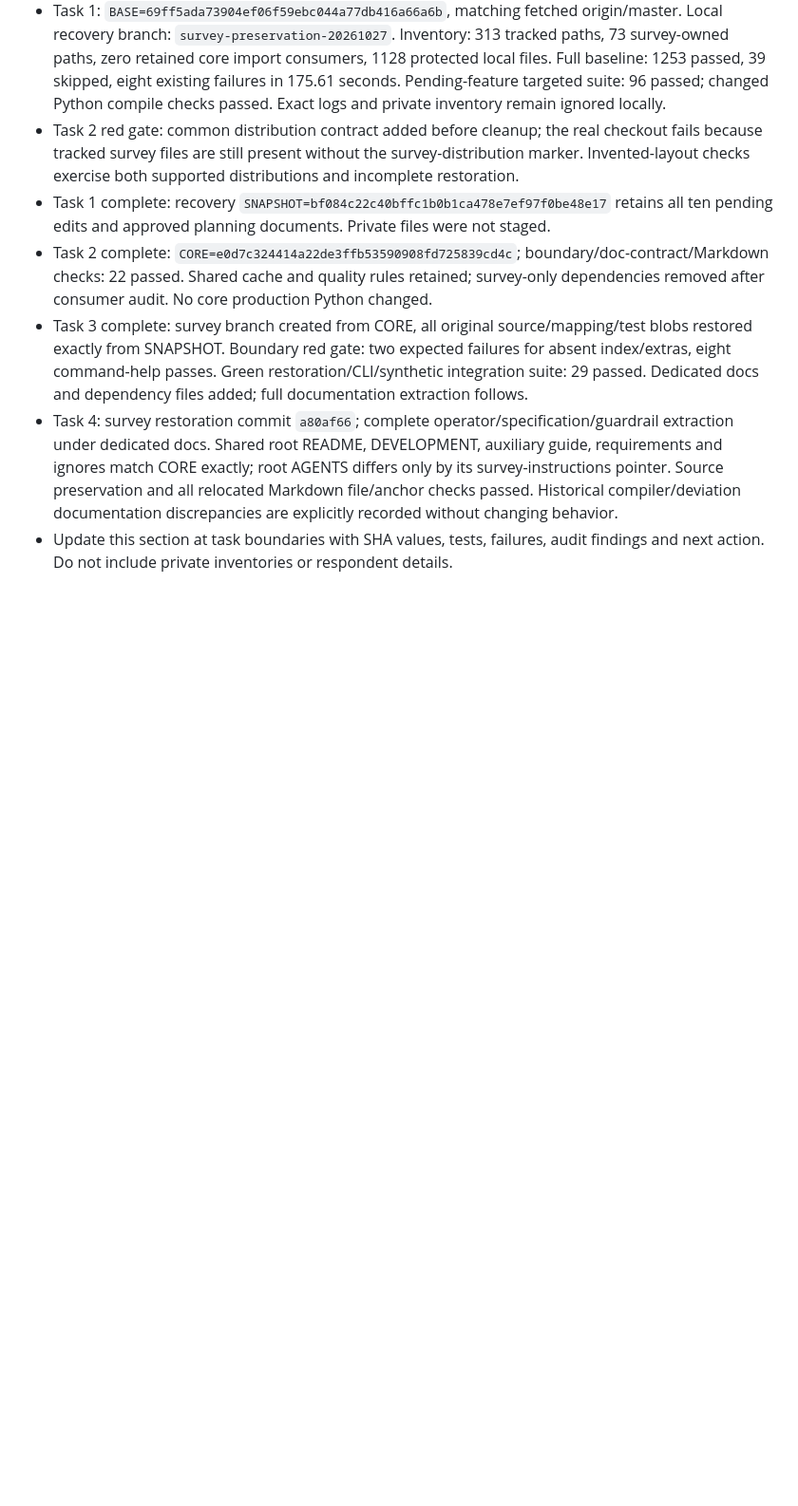
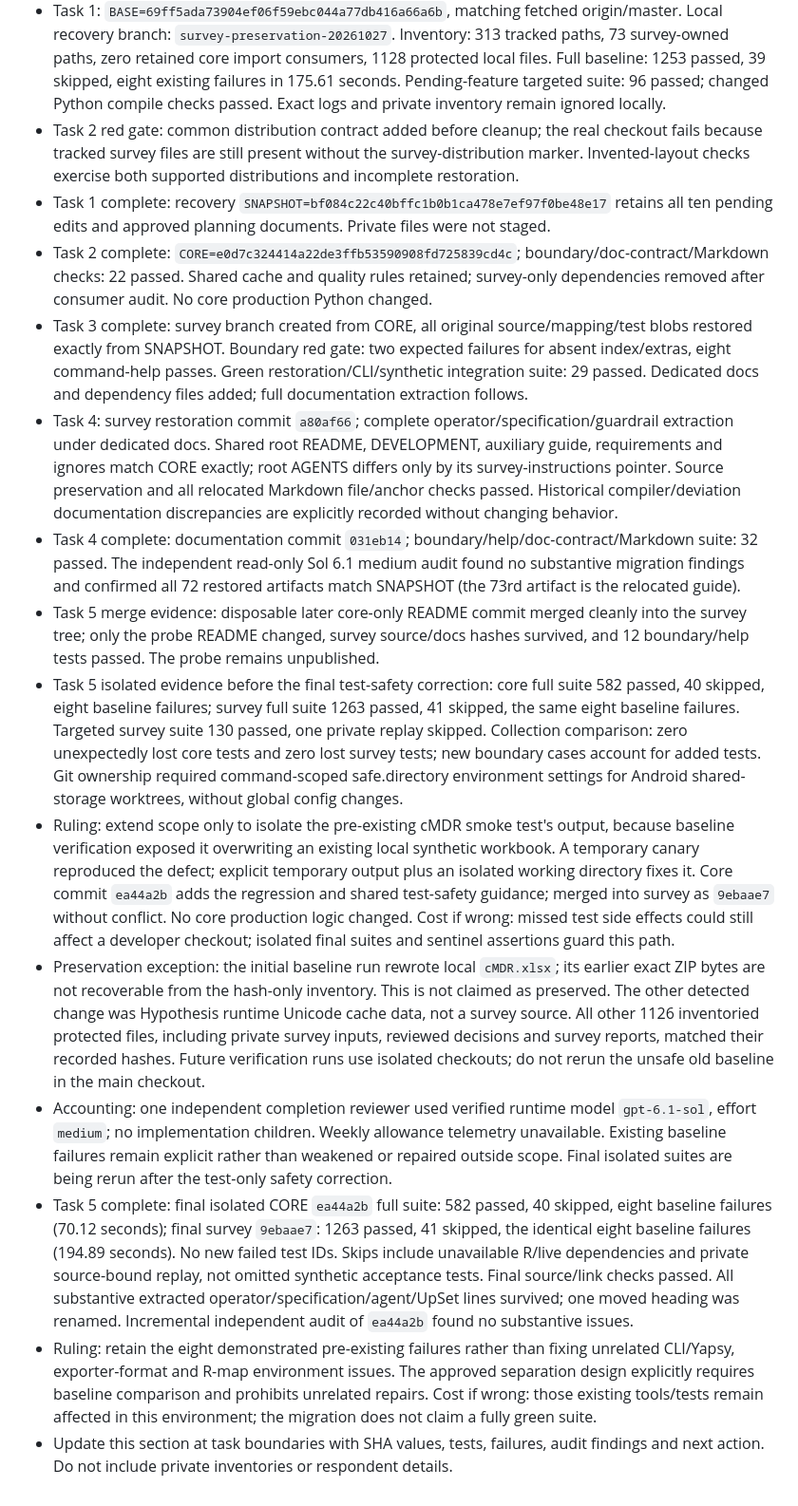
Before and after one commit to BBMRI-ERIC/directory-scripts, a Markdown page: docs/surveys/branch-separation-plan.md, the part around one of its changes. Shown at 95% size. GitHub-like rendering; blank space fills up the shorter version.

```diff
--- a/docs/surveys/branch-separation-plan.md
+++ b/docs/surveys/branch-separation-plan.md
@@ -174,4 +174,12 @@ There are no outstanding product-design decisions. Execution must still detect b
 - Task 2 complete: `CORE=e0d7c324414a22de3ffb53590908fd725839cd4c`; boundary/doc-contract/Markdown checks: 22 passed. Shared cache and quality rules retained; survey-only dependencies removed after consumer audit. No core production Python changed.
 - Task 3 complete: survey branch created from CORE, all original source/mapping/test blobs restored exactly from SNAPSHOT. Boundary red gate: two expected failures for absent index/extras, eight command-help passes. Green restoration/CLI/synthetic integration suite: 29 passed. Dedicated docs and dependency files added; full documentation extraction follows.
 - Task 4: survey restoration commit `a80af66`; complete operator/specification/guardrail extraction under dedicated docs. Shared root README, DEVELOPMENT, auxiliary guide, requirements and ignores match CORE exactly; root AGENTS differs only by its survey-instructions pointer. Source preservation and all relocated Markdown file/anchor checks passed. Historical compiler/deviation documentation discrepancies are explicitly recorded without changing behavior.
+- Task 4 complete: documentation commit `031eb14`; boundary/help/doc-contract/Markdown suite: 32 passed. The independent read-only Sol 6.1 medium audit found no substantive migration findings and confirmed all 72 restored artifacts match SNAPSHOT (the 73rd artifact is the relocated guide).
+- Task 5 merge evidence: disposable later core-only README commit merged cleanly into the survey tree; only the probe README changed, survey source/docs hashes survived, and 12 boundary/help tests passed. The probe remains unpublished.
+- Task 5 isolated evidence before the final test-safety correction: core full suite 582 passed, 40 skipped, eight baseline failures; survey full suite 1263 passed, 41 skipped, the same eight baseline failures. Targeted survey suite 130 passed, one private replay skipped. Collection comparison: zero unexpectedly lost core tests and zero lost survey tests; new boundary cases account for added tests. Git ownership required command-scoped safe.directory environment settings for Android shared-storage worktrees, without global config changes.
+- Ruling: extend scope only to isolate the pre-existing cMDR smoke test's output, because baseline verification exposed it overwriting an existing local synthetic workbook. A temporary canary reproduced the defect; explicit temporary output plus an isolated working directory fixes it. Core commit `ea44a2b` adds the regression and shared test-safety guidance; merged into survey as `9ebaae7` without conflict. No core production logic changed. Cost if wrong: missed test side effects could still affect a developer checkout; isolated final suites and sentinel assertions guard this path.
+- Preservation exception: the initial baseline run rewrote local `cMDR.xlsx`; its earlier exact ZIP bytes are not recoverable from the hash-only inventory. This is not claimed as preserved. The other detected change was Hypothesis runtime Unicode cache data, not a survey source. All other 1126 inventoried protected files, including private survey inputs, reviewed decisions and survey reports, matched their recorded hashes. Future verification runs use isolated checkouts; do not rerun the unsafe old baseline in the main checkout.
+- Accounting: one independent completion reviewer used verified runtime model `gpt-6.1-sol`, effort `medium`; no implementation children. Weekly allowance telemetry unavailable. Existing baseline failures remain explicit rather than weakened or repaired outside scope. Final isolated suites are being rerun after the test-only safety correction.
+- Task 5 complete: final isolated CORE `ea44a2b` full suite: 582 passed, 40 skipped, eight baseline failures (70.12 seconds); final survey `9ebaae7`: 1263 passed, 41 skipped, the identical eight baseline failures (194.89 seconds). No new failed test IDs. Skips include unavailable R/live dependencies and private source-bound replay, not omitted synthetic acceptance tests. Final source/link checks passed. All substantive extracted operator/specification/agent/UpSet lines survived; one moved heading was renamed. Incremental independent audit of `ea44a2b` found no substantive issues.
+- Ruling: retain the eight demonstrated pre-existing failures rather than fixing unrelated CLI/Yapsy, exporter-format and R-map environment issues. The approved separation design explicitly requires baseline comparison and prohibits unrelated repairs. Cost if wrong: those existing tools/tests remain affected in this environment; the migration does not claim a fully green suite.
 - Update this section at task boundaries with SHA values, tests, failures, audit findings and next action. Do not include private inventories or respondent details.
```
Also changed, not shown: other parts of docs/surveys/branch-separation-plan.md (+37 -37 lines).
